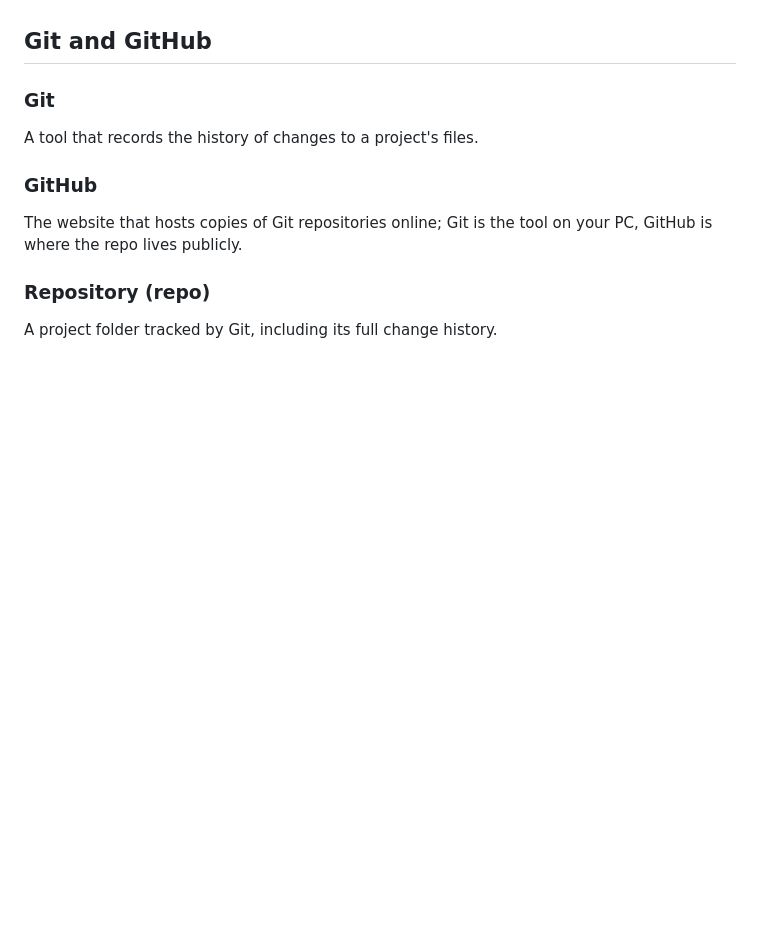
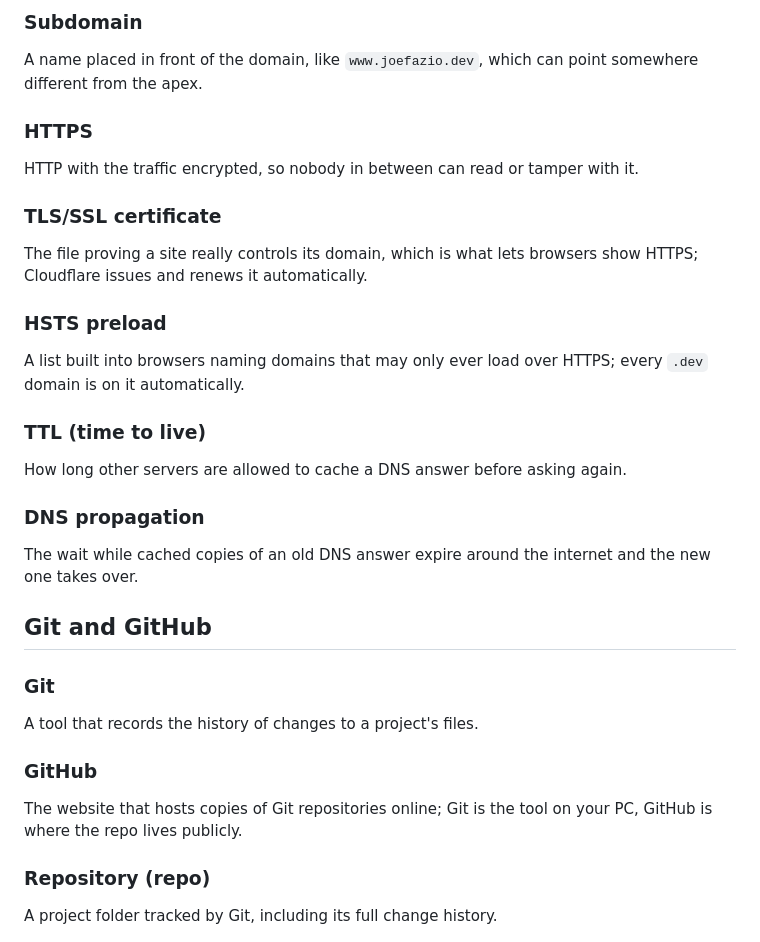
Before and after one commit to joefazio1/joefazio-portfolio, a Markdown page: docs/glossary.md, the part around one of its changes. GitHub-like rendering; blank space fills up the shorter version.

```diff
--- a/docs/glossary.md
+++ b/docs/glossary.md
@@ -69,3 +114,20 @@ A filter in front of a website that blocks malicious requests before they reach
+### Subdomain
+A name placed in front of the domain, like `www.joefazio.dev`, which can point somewhere different from the apex.
+
+### HTTPS
+HTTP with the traffic encrypted, so nobody in between can read or tamper with it.
+
+### TLS/SSL certificate
+The file proving a site really controls its domain, which is what lets browsers show HTTPS; Cloudflare issues and renews it automatically.
+
+### HSTS preload
+A list built into browsers naming domains that may only ever load over HTTPS; every `.dev` domain is on it automatically.
+
+### TTL (time to live)
+How long other servers are allowed to cache a DNS answer before asking again.
+
+### DNS propagation
+The wait while cached copies of an old DNS answer expire around the internet and the new one takes over.
 
 ## Git and GitHub
 
```
Also changed, not shown: other parts of docs/glossary.md (+45 -0 lines).
